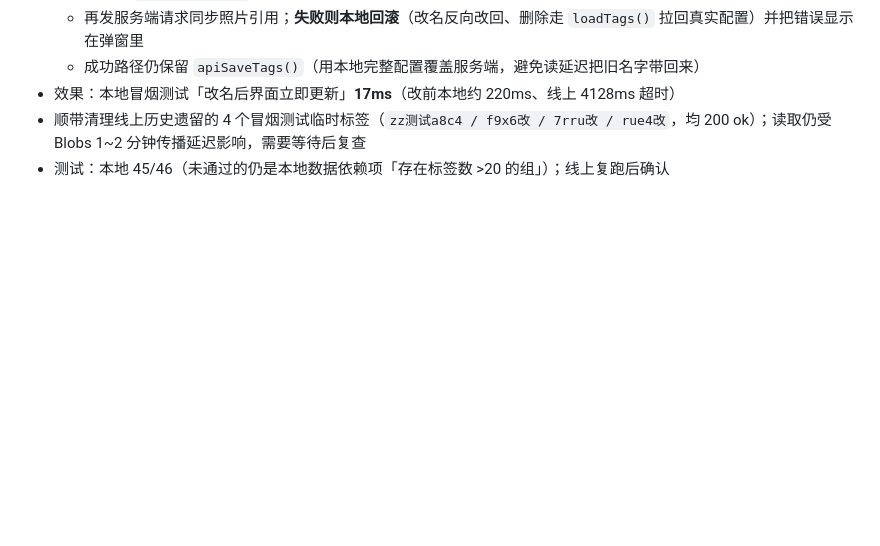
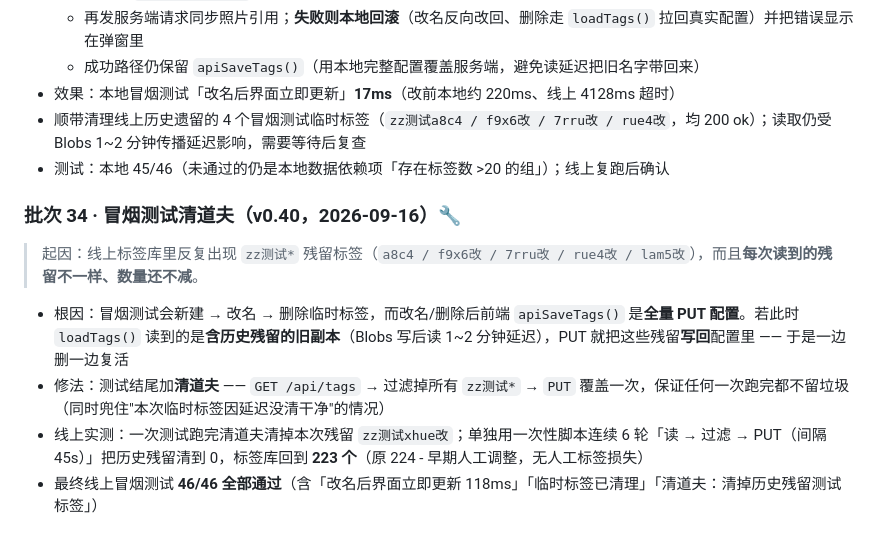
Before and after one commit to raven-null/R_N_Gallery, a Markdown page: GALLERY-ROADMAP.md, the part around the change. Rendered like a GitHub page; blank space fills up the shorter version.

Commit message:
docs(roadmap): batch 34 - smoke test sweeper and live 46/46

```diff
--- a/GALLERY-ROADMAP.md
+++ b/GALLERY-ROADMAP.md
@@ -761,3 +761,10 @@ async function aiTagSearch(query) {
 - 效果：本地冒烟测试「改名后界面立即更新」**17ms**（改前本地约 220ms、线上 4128ms 超时）
 - 顺带清理线上历史遗留的 4 个冒烟测试临时标签（`zz测试a8c4 / f9x6改 / 7rru改 / rue4改`，均 200 ok）；读取仍受 Blobs 1~2 分钟传播延迟影响，需要等待后复查
 - 测试：本地 45/46（未通过的仍是本地数据依赖项「存在标签数 >20 的组」）；线上复跑后确认
+
+### 批次 34 · 冒烟测试清道夫（v0.40，2026-09-16）🔧
+> 起因：线上标签库里反复出现 `zz测试*` 残留标签（`a8c4 / f9x6改 / 7rru改 / rue4改 / lam5改`），而且**每次读到的残留不一样、数量还不减**。
+- 根因：冒烟测试会新建 → 改名 → 删除临时标签，而改名/删除后前端 `apiSaveTags()` 是**全量 PUT 配置**。若此时 `loadTags()` 读到的是**含历史残留的旧副本**（Blobs 写后读 1~2 分钟延迟），PUT 就把这些残留**写回**配置里 —— 于是一边删一边复活
+- 修法：测试结尾加**清道夫** —— `GET /api/tags` → 过滤掉所有 `zz测试*` → `PUT` 覆盖一次，保证任何一次跑完都不留垃圾（同时兜住"本次临时标签因延迟没清干净"的情况）
+- 线上实测：一次测试跑完清道夫清掉本次残留 `zz测试xhue改`；单独用一次性脚本连续 6 轮「读 → 过滤 → PUT（间隔 45s）」把历史残留清到 0，标签库回到 **223 个**（原 224 - 早期人工调整，无人工标签损失）
+- 最终线上冒烟测试 **46/46 全部通过**（含「改名后界面立即更新 118ms」「临时标签已清理」「清道夫：清掉历史残留测试标签」）
```
